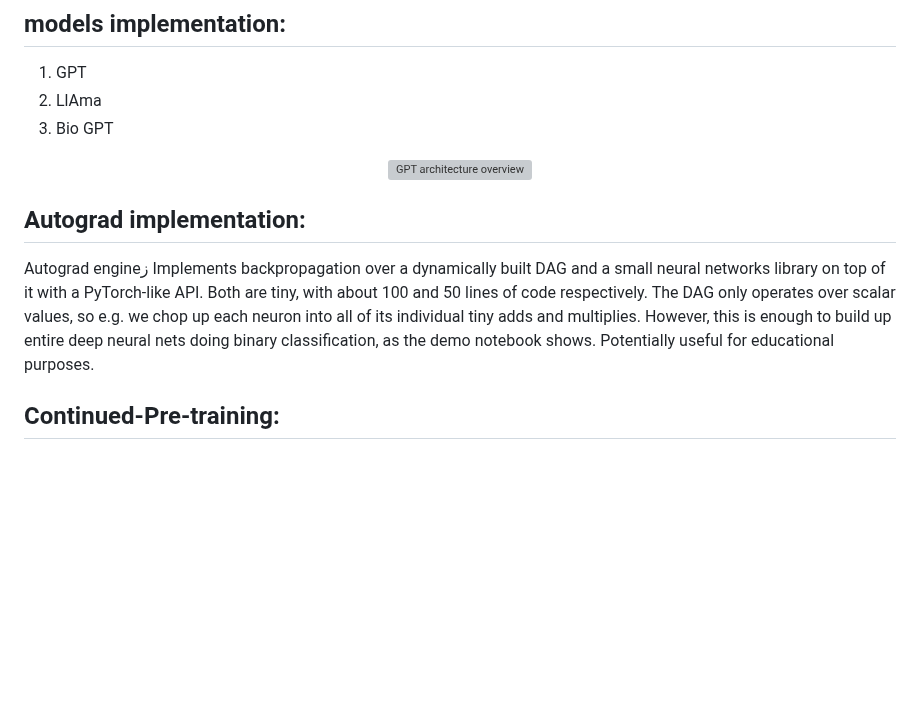
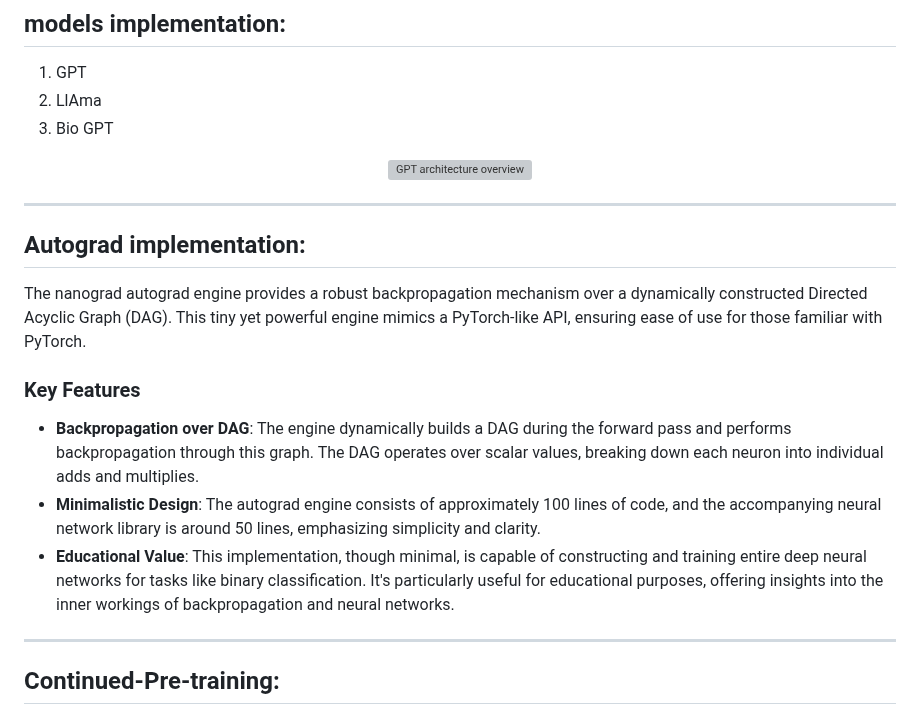
Before and after one commit to Esmail-ibraheem/nanograd, a Markdown page: README.md, the part around the change. Drawn GitHub-style; blank space fills up the shorter version; grey boxes are pictures that could not be loaded.

Commit message:
autograd update readme

```diff
--- a/README.md
+++ b/README.md
@@ -41,8 +41,19 @@ nanograd is a neural net engine (**_command line interface and python library_**
 <p align="center"> <img src="https://github.com/Esmail-ibraheem/omniGPT/blob/main/assets/GPT.jpeg" alt="GPT architecture overview" ></p>
 
 
+---
+
 ## Autograd implementation:
-Autograd engineز Implements backpropagation over a dynamically built DAG and a small neural networks library on top of it with a PyTorch-like API. Both are tiny, with about 100 and 50 lines of code respectively. The DAG only operates over scalar values, so e.g. we chop up each neuron into all of its individual tiny adds and multiplies. However, this is enough to build up entire deep neural nets doing binary classification, as the demo notebook shows. Potentially useful for educational purposes.
+The nanograd autograd engine provides a robust backpropagation mechanism over a dynamically constructed Directed Acyclic Graph (DAG). This tiny yet powerful engine mimics a PyTorch-like API, ensuring ease of use for those familiar with PyTorch.
+
+### Key Features
+
+- **Backpropagation over DAG**: The engine dynamically builds a DAG during the forward pass and performs backpropagation through this graph. The DAG operates over scalar values, breaking down each neuron into individual adds and multiplies.
+- **Minimalistic Design**: The autograd engine consists of approximately 100 lines of code, and the accompanying neural network library is around 50 lines, emphasizing simplicity and clarity.
+- **Educational Value**: This implementation, though minimal, is capable of constructing and training entire deep neural networks for tasks like binary classification. It's particularly useful for educational purposes, offering insights into the inner workings of backpropagation and neural networks.
+
+
+---
 
 ## Continued-Pre-training:
 ### 1- Continue Pretraining an LLM
```
